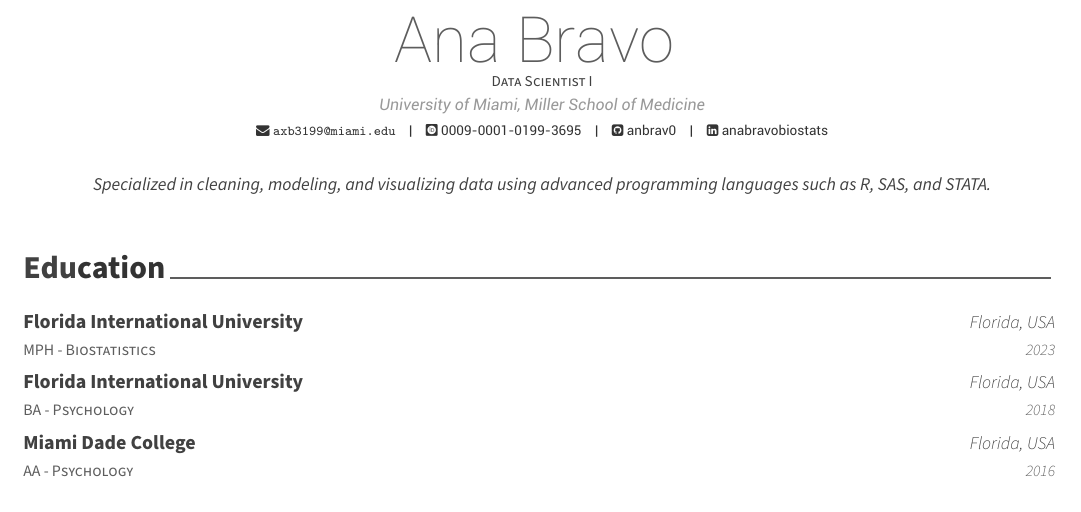
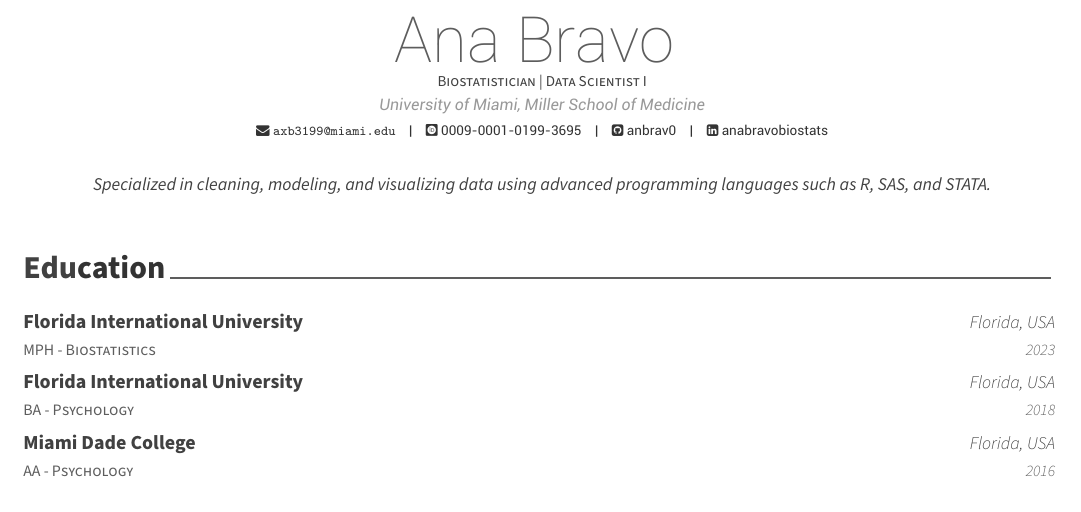
Before and after one commit to anbrav0/automated-cv-rmd, a LaTeX CV (ana_bravo_vitae_cv/ana_bravo_vitae_cv_2023.tex): part of page 1 of 4, cut so that both start at the same text. The pictures show the PDF file ana_bravo_vitae_cv/ana_bravo_vitae_cv_2023.pdf that the author committed with the source.

Commit message:
update CV for description to be more accurate

```diff
--- a/ana_bravo_vitae_cv/ana_bravo_vitae_cv_2023.tex
+++ b/ana_bravo_vitae_cv/ana_bravo_vitae_cv_2023.tex
@@ -59,7 +59,7 @@
 
 \name{Ana Bravo}{}
 
-\position{Data Scientist I}
+\position{Biostatistician \textbar{} Data Scientist I}
 \address{University of Miami, Miller School of Medicine}
 
 \email{\href{mailto:axb3199@miami.edu}{\nolinkurl{axb3199@miami.edu}}}
```
Also changed, not shown: ana_bravo_vitae_cv/ana_bravo_vitae_cv_2023.pdf, 1 other file.
